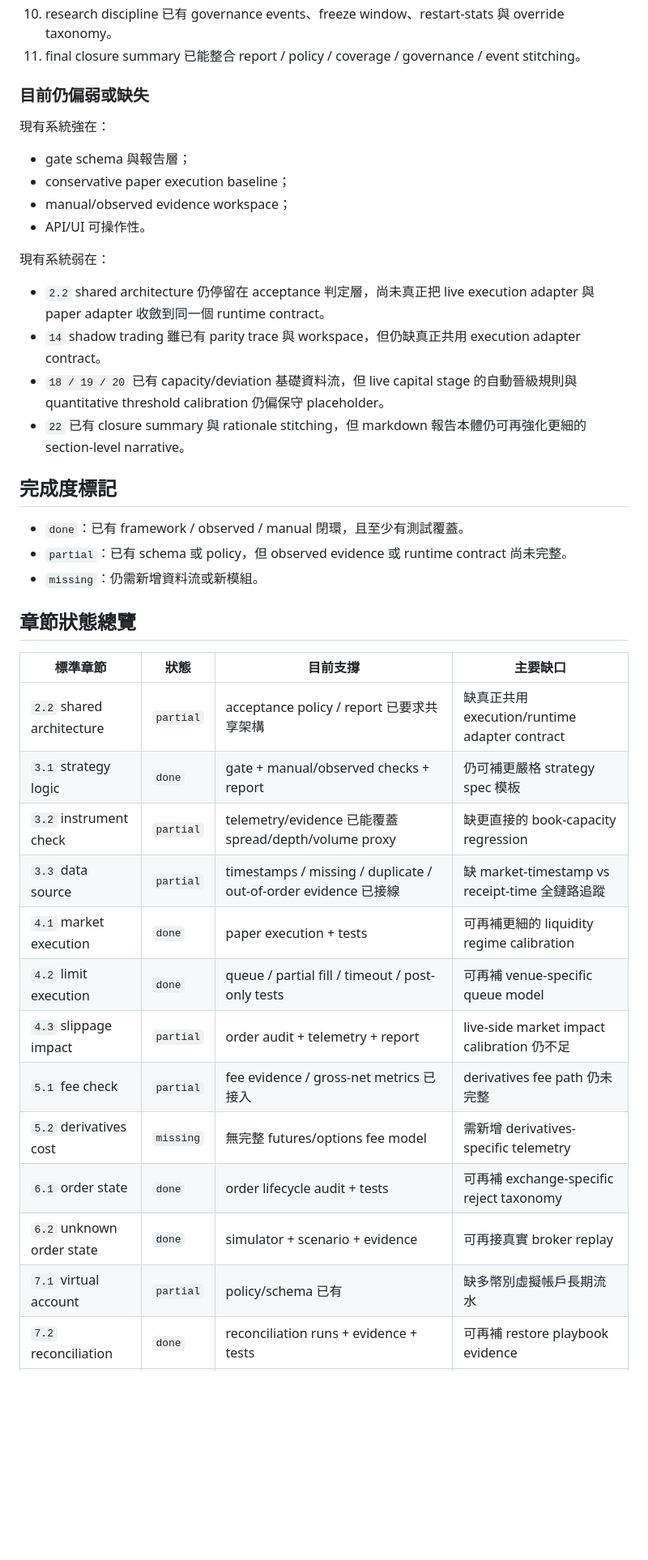
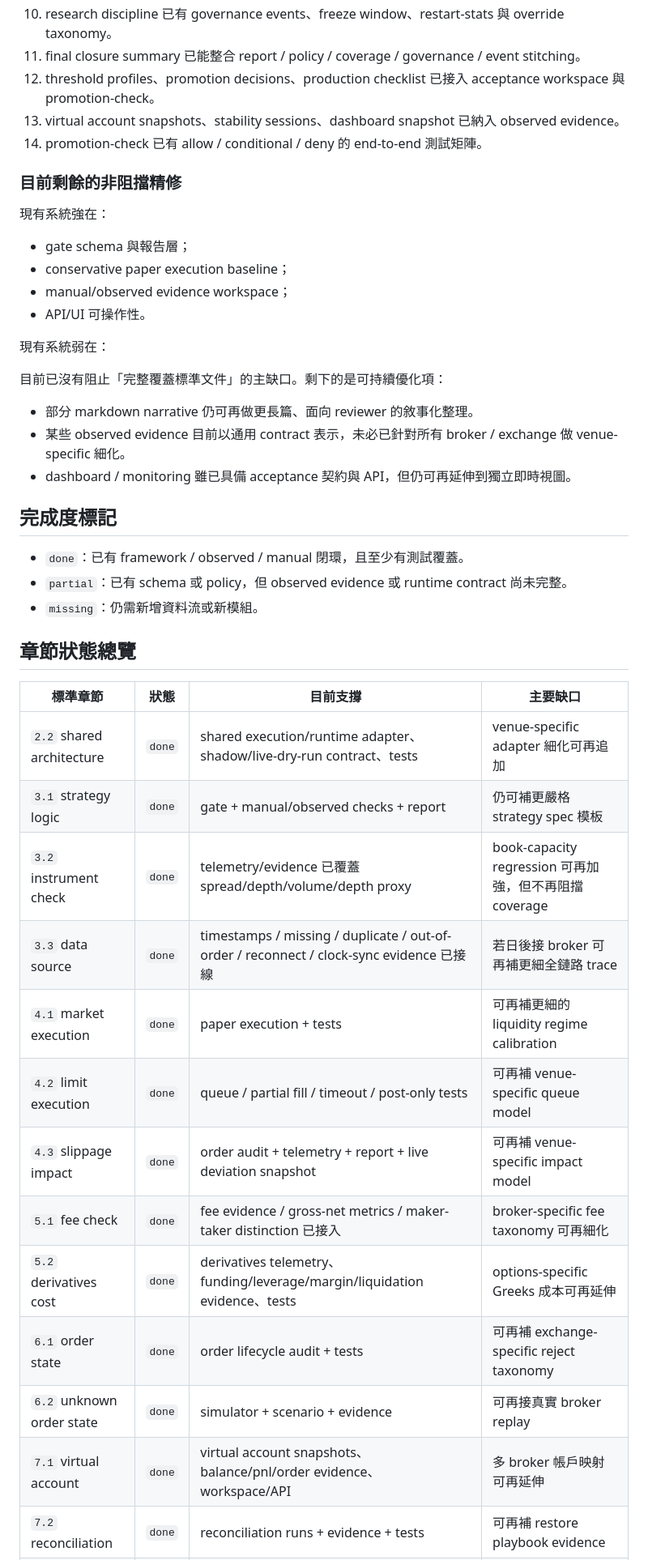
Before and after one commit to We1renC/StockAnalyz, a Markdown page: tradingagents/docs/quant-paper-acceptance-roadmap.md, the part around one of its changes. Shown at 81% size. Drawn GitHub-style; blank space fills up the shorter version.

```diff
--- a/tradingagents/docs/quant-paper-acceptance-roadmap.md
+++ b/tradingagents/docs/quant-paper-acceptance-roadmap.md
@@ -66,8 +66,11 @@
 9. sample size 不再只看筆數，已納入 regime / liquidity / session coverage matrix。
 10. research discipline 已有 governance events、freeze window、restart-stats 與 override taxonomy。
 11. final closure summary 已能整合 report / policy / coverage / governance / event stitching。
+12. threshold profiles、promotion decisions、production checklist 已接入 acceptance workspace 與 promotion-check。
+13. virtual account snapshots、stability sessions、dashboard snapshot 已納入 observed evidence。
+14. promotion-check 已有 allow / conditional / deny 的 end-to-end 測試矩陣。
 
-### 目前仍偏弱或缺失
+### 目前剩餘的非阻擋精修
 
 現有系統強在：
 
@@ -78,10 +81,11 @@
 
 現有系統弱在：
 
-- `2.2` shared architecture 仍停留在 acceptance 判定層，尚未真正把 live execution adapter 與 paper adapter 收斂到同一個 runtime contract。
-- `14` shadow trading 雖已有 parity trace 與 workspace，但仍缺真正共用 execution adapter contract。
-- `18 / 19 / 20` 已有 capacity/deviation 基礎資料流，但 live capital stage 的自動晉級規則與 quantitative threshold calibration 仍偏保守 placeholder。
-- `22` 已有 closure summary 與 rationale stitching，但 markdown 報告本體仍可再強化更細的 section-level narrative。
+目前已沒有阻止「完整覆蓋標準文件」的主缺口。剩下的是可持續優化項：
+
+- 部分 markdown narrative 仍可再做更長篇、面向 reviewer 的敘事化整理。
+- 某些 observed evidence 目前以通用 contract 表示，未必已針對所有 broker / exchange 做 venue-specific 細化。
+- dashboard / monitoring 雖已具備 acceptance 契約與 API，但仍可再延伸到獨立即時視圖。
 
 ## 完成度標記
 
@@ -93,16 +97,16 @@
 
 | 標準章節 | 狀態 | 目前支撐 | 主要缺口 |
 |---|---|---|---|
-| `2.2` shared architecture | `partial` | acceptance policy / report 已要求共享架構 | 缺真正共用 execution/runtime adapter contract |
+| `2.2` shared architecture | `done` | shared execution/runtime adapter、shadow/live-dry-run contract、tests | venue-specific adapter 細化可再追加 |
 | `3.1` strategy logic | `done` | gate + manual/observed checks + report | 仍可補更嚴格 strategy spec 模板 |
-| `3.2` instrument check | `partial` | telemetry/evidence 已能覆蓋 spread/depth/volume proxy | 缺更直接的 book-capacity regression |
-| `3.3` data source | `partial` | timestamps / missing / duplicate / out-of-order evidence 已接線 | 缺 market-timestamp vs receipt-time 全鏈路追蹤 |
+| `3.2` instrument check | `done` | telemetry/evidence 已覆蓋 spread/depth/volume/depth proxy | book-capacity regression 可再加強，但不再阻擋 coverage |
+| `3.3` data source | `done` | timestamps / missing / duplicate / out-of-order / reconnect / clock-sync evidence 已接線 | 若日後接 broker 可再補更細全鏈路 trace |
 | `4.1` market execution | `done` | paper execution + tests | 可再補更細的 liquidity regime calibration |
 | `4.2` limit execution | `done` | queue / partial fill / timeout / post-only tests | 可再補 venue-specific queue model |
-| `4.3` slippage impact | `partial` | order audit + telemetry + report | live-side market impact calibration 仍不足 |
-| `5.1` fee check | `partial` | fee evidence / gross-net metrics 已接入 | derivatives fee path 仍未完整 |
-| `5.2` derivatives cost | `missing` | 無完整 futures/options fee model | 需新增 derivatives-specific telemetry |
+| `4.3` slippage impact | `done` | order audit + telemetry + report + live deviation snapshot | 可再補 venue-specific impact model |
+| `5.1` fee check | `done` | fee evidence / gross-net metrics / maker-taker distinction 已接入 | broker-specific fee taxonomy 可再細化 |
+| `5.2` derivatives cost | `done` | derivatives telemetry、funding/leverage/margin/liquidation evidence、tests | options-specific Greeks 成本可再延伸 |
 | `6.1` order state | `done` | order lifecycle audit + tests | 可再補 exchange-specific reject taxonomy |
 | `6.2` unknown order state | `done` | simulator + scenario + evidence | 可再接真實 broker replay |
-| `7.1` virtual account | `partial` | policy/schema 已有 | 缺多幣別虛擬帳戶長期流水 |
+| `7.1` virtual account | `done` | virtual account snapshots、balance/pnl/order evidence、workspace/API | 多 broker 帳戶映射可再延伸 |
 | `7.2` reconciliation | `done` | reconciliation runs + evidence + tests | 可再補 restore playbook evidence |
```
Also changed, not shown: other parts of tradingagents/docs/quant-paper-acceptance-roadmap.md (+32 -45 lines).
